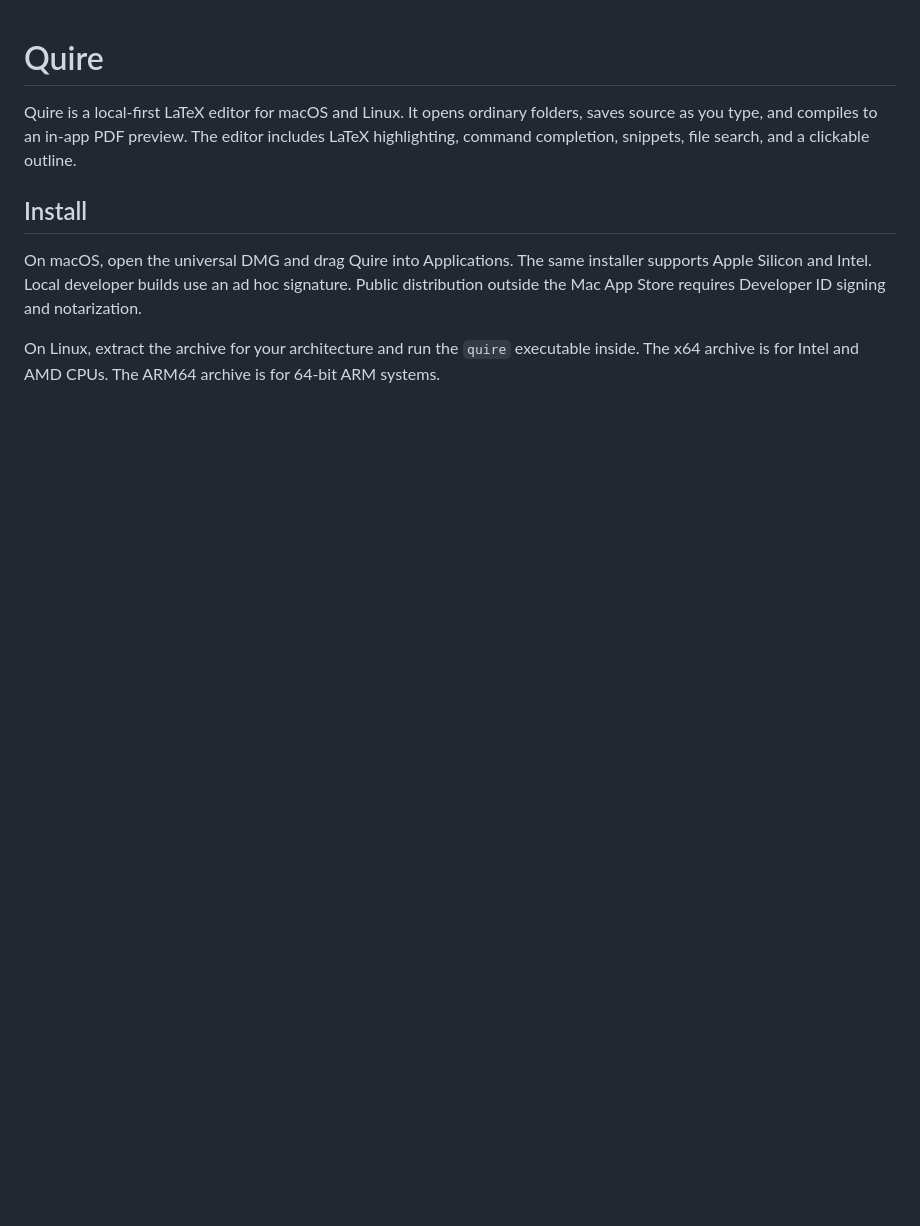
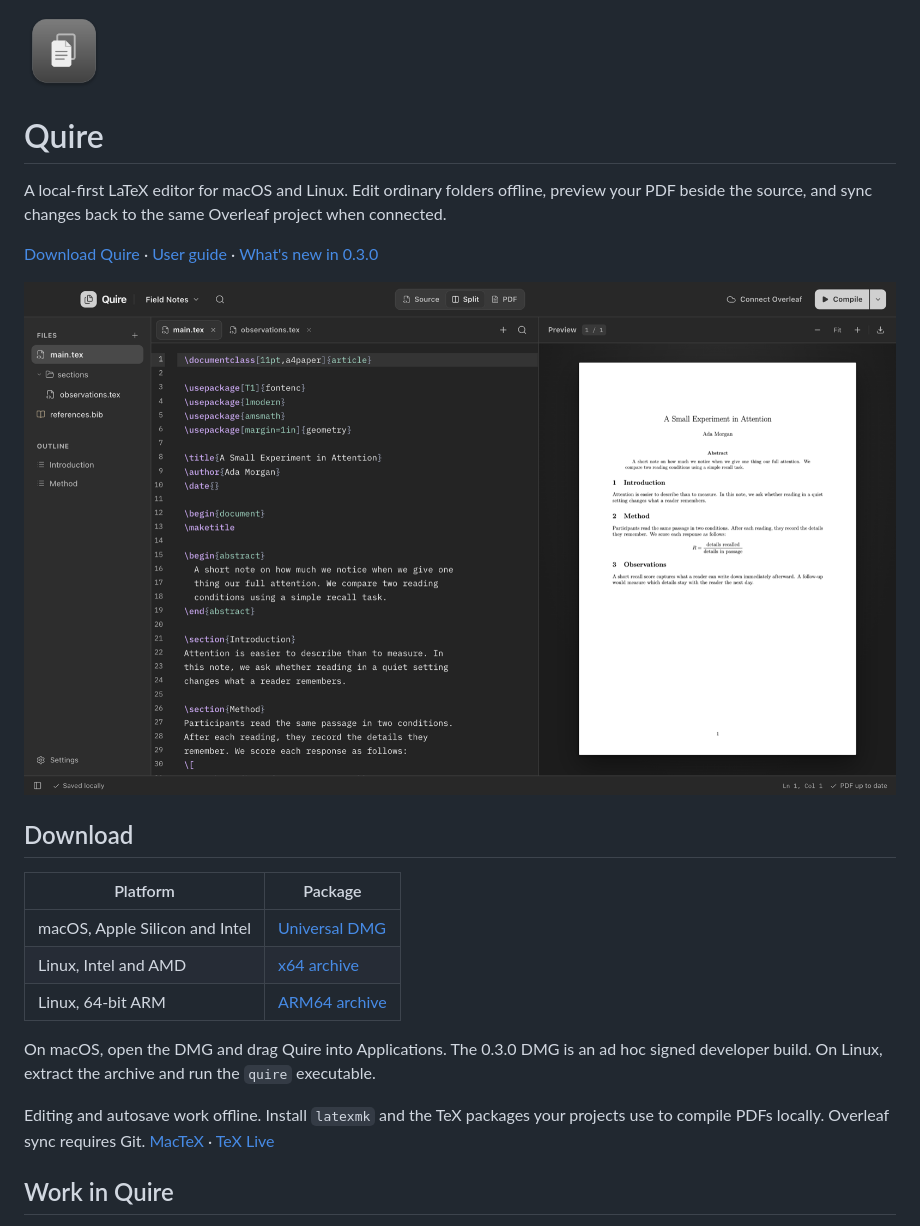
Before and after one commit to WiaderekB/Quire, a Markdown page: README.md, the part around one of its changes. Drawn GitHub-style; pictures changed too: docs/screenshots/workspace.png (added); blank space fills up the shorter version.

```diff
--- a/README.md
+++ b/README.md
@@ -1,9 +1,24 @@
+<p><img src="assets/icon.png" width="80" height="80" alt="Quire app icon"></p>
+
 # Quire
 
-Quire is a local-first LaTeX editor for macOS and Linux. It opens ordinary folders, saves source as you type, and compiles to an in-app PDF preview. The editor includes LaTeX highlighting, command completion, snippets, file search, and a clickable outline.
+A local-first LaTeX editor for macOS and Linux. Edit ordinary folders offline, preview your PDF beside the source, and sync changes back to the same Overleaf project when connected.
 
-## Install
+[Download Quire](https://github.com/WiaderekB/Quire/releases) · [User guide](docs/usage.md) · [What's new in 0.3.0](docs/releases/v0.3.0.md)
 
-On macOS, open the universal DMG and drag Quire into Applications. The same installer supports Apple Silicon and Intel. Local developer builds use an ad hoc signature. Public distribution outside the Mac App Store requires Developer ID signing and notarization.
+![Quire in dark mode with a file tree, two LaTeX tabs, and a side-by-side PDF preview](docs/screenshots/workspace.png)
 
-On Linux, extract the archive for your architecture and run the `quire` executable inside. The x64 archive is for Intel and AMD CPUs. The ARM64 archive is for 64-bit ARM systems.
+## Download
+
+| Platform | Package |
+| --- | --- |
+| macOS, Apple Silicon and Intel | [Universal DMG](https://github.com/WiaderekB/Quire/releases/download/v0.3.0/Quire-0.3.0-mac-universal.dmg) |
+| Linux, Intel and AMD | [x64 archive](https://github.com/WiaderekB/Quire/releases/download/v0.3.0/Quire-0.3.0-linux-x64.tar.gz) |
+| Linux, 64-bit ARM | [ARM64 archive](https://github.com/WiaderekB/Quire/releases/download/v0.3.0/Quire-0.3.0-linux-arm64.tar.gz) |
+
+On macOS, open the DMG and drag Quire into Applications. The 0.3.0 DMG is an ad hoc signed developer build. On Linux, extract the archive and run the `quire` executable.
+
+Editing and autosave work offline. Install `latexmk` and the TeX packages your projects use to compile PDFs locally. Overleaf sync requires Git. [MacTeX](https://tug.org/mactex/) · [TeX Live](https://tug.org/texlive/)
+
+## Work in Quire
+
```
Also changed, not shown: other parts of README.md (+15 -80 lines), docs/releases/v0.3.0.md (added, +23 -0 lines), docs/releasing.md (added, +48 -0 lines), docs/usage.md (added, +58 -0 lines), docs/screenshots/settings.png (added), 2 other files.
